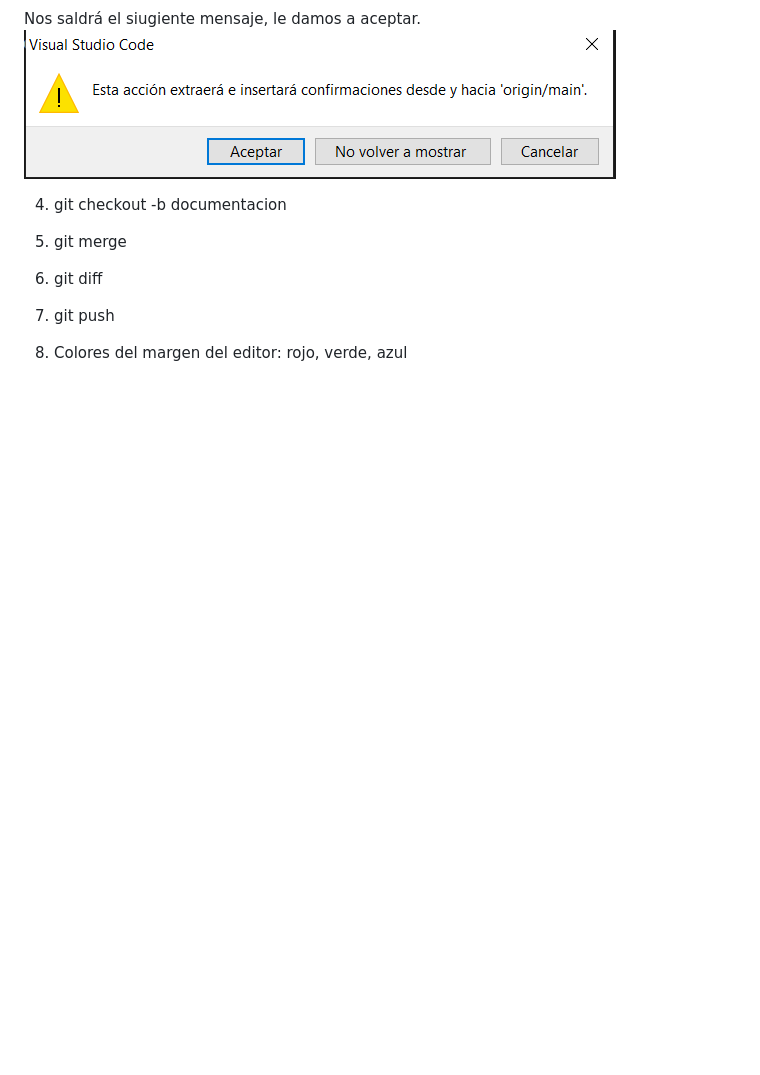
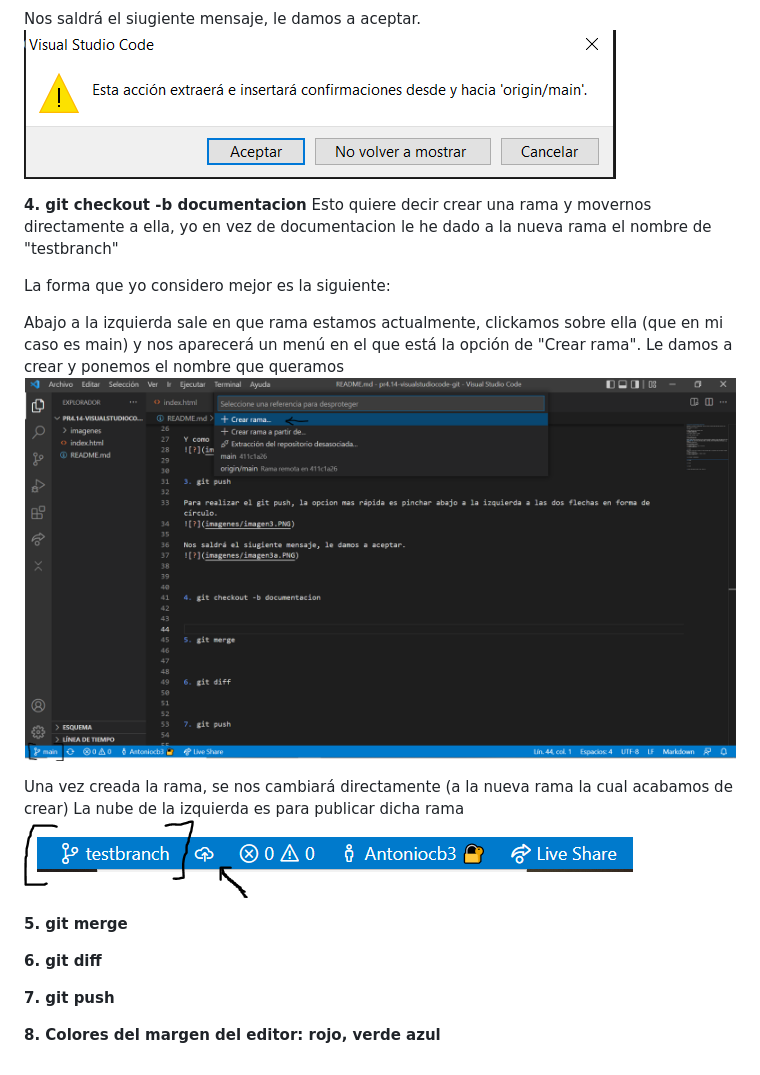
Before and after one commit to Antoniocb3/practica4.14-visualstudiocode-git-Antoniocb03, a Markdown page: README.md, the part around the change printed below. GitHub-like rendering; pictures changed too: imagenes/imagen4.PNG (added), imagenes/imagen4a.PNG (added); blank space fills up the shorter version.

Commit message:
git checkout

```diff
--- a/README.md
+++ b/README.md
@@ -38,20 +37,30 @@ Nos saldrá el siugiente mensaje, le damos a aceptar.
 
 
 
-4. git checkout -b documentacion
+**4. git checkout -b documentacion**
+Esto quiere decir crear una rama y movernos directamente a ella, yo en vez de documentacion le he dado a la nueva rama el nombre de "testbranch"
+
+La forma que yo considero mejor es la siguiente:
+
+Abajo a la izquierda sale en que rama estamos actualmente, clickamos sobre ella (que en mi caso es main) y nos aparecerá un menú en el que está la opción de "Crear rama". Le damos a crear y ponemos el nombre que queramos
+![?](imagenes/imagen4.PNG)
+
+
+Una vez creada la rama, se nos cambiará directamente (a la nueva rama la cual acabamos de crear)
+La nube de la izquierda es para publicar dicha rama
+![?](imagenes/imagen4a.PNG)
+
+
+**5. git merge**
 
 
 
-5. git merge
+**6. git diff**
 
 
 
-6. git diff
+**7. git push**
 
 
 
-7. git push
-
-
-
-8. Colores del margen del editor: rojo, verde, azul
+**8. Colores del margen del editor: rojo, verde azul**
```
Also changed, not shown: other parts of README.md (+3 -4 lines).
